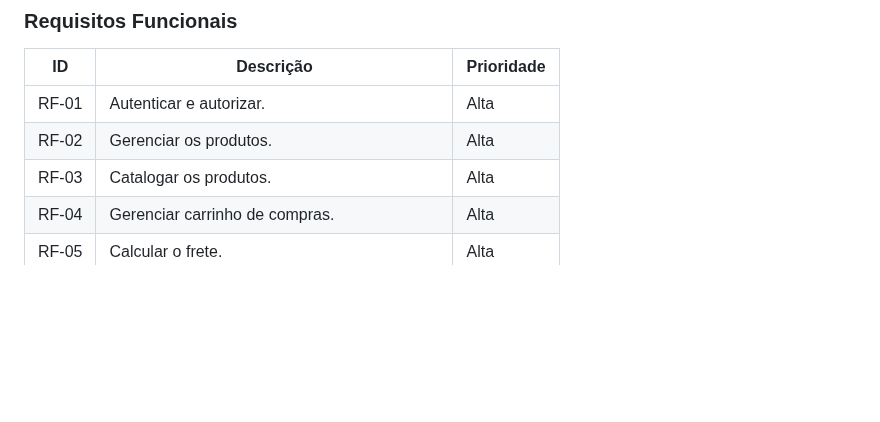
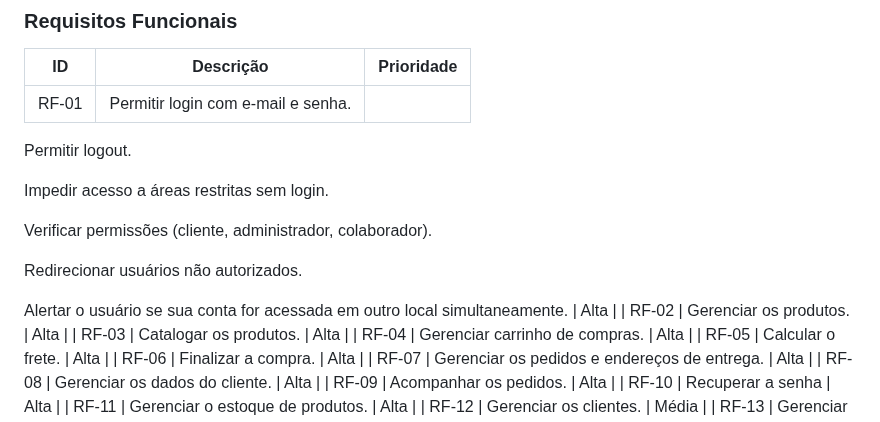
Before and after one commit to ICEI-PUC-Minas-PMV-ADS/pmv-ads-2025-2-e1-proj-web-t8-loja-online, a Markdown page: documentos/02-Especificação do Projeto.md, the part around the change. Rendered like a GitHub page; blank space fills up the shorter version.

```diff
--- a/documentos/02-Especificação do Projeto.md
+++ b/documentos/02-Especificação do Projeto.md
@@ -79,7 +79,17 @@ Acesso a imagens, informações detalhadas dos produtos.</td>
 
 |ID    | Descrição                | Prioridade |
 |-------|---------------------------------|----|
-| RF-01 | Autenticar e autorizar. | Alta |
+| RF-01 | Permitir login com e-mail e senha.
+
+Permitir logout.
+
+Impedir acesso a áreas restritas sem login.
+
+Verificar permissões (cliente, administrador, colaborador).
+
+Redirecionar usuários não autorizados.
+
+Alertar o usuário se sua conta for acessada em outro local simultaneamente. | Alta |
 | RF-02 | Gerenciar os produtos. | Alta |
 | RF-03 | Catalogar os produtos. | Alta |
 | RF-04 | Gerenciar carrinho de compras. | Alta |
```
